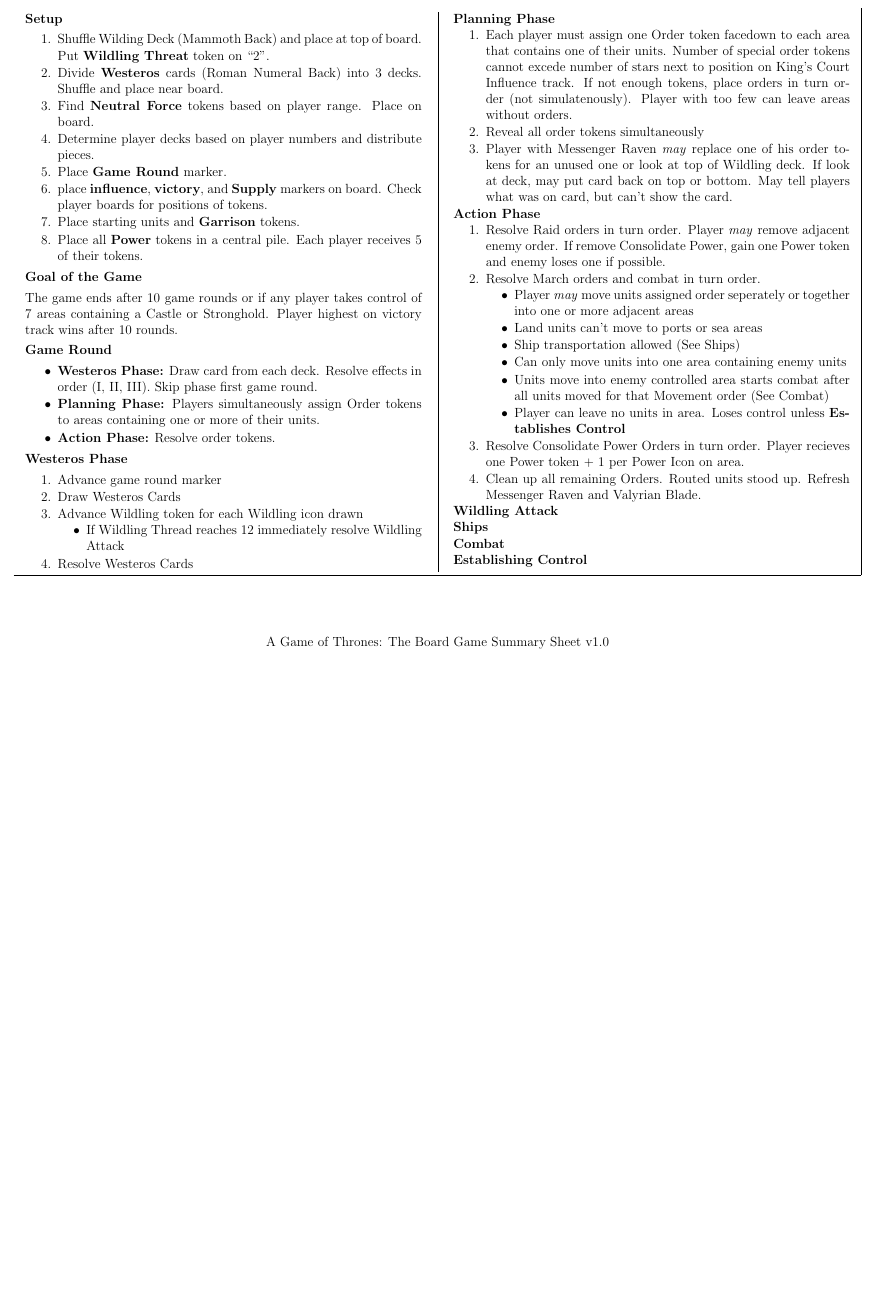
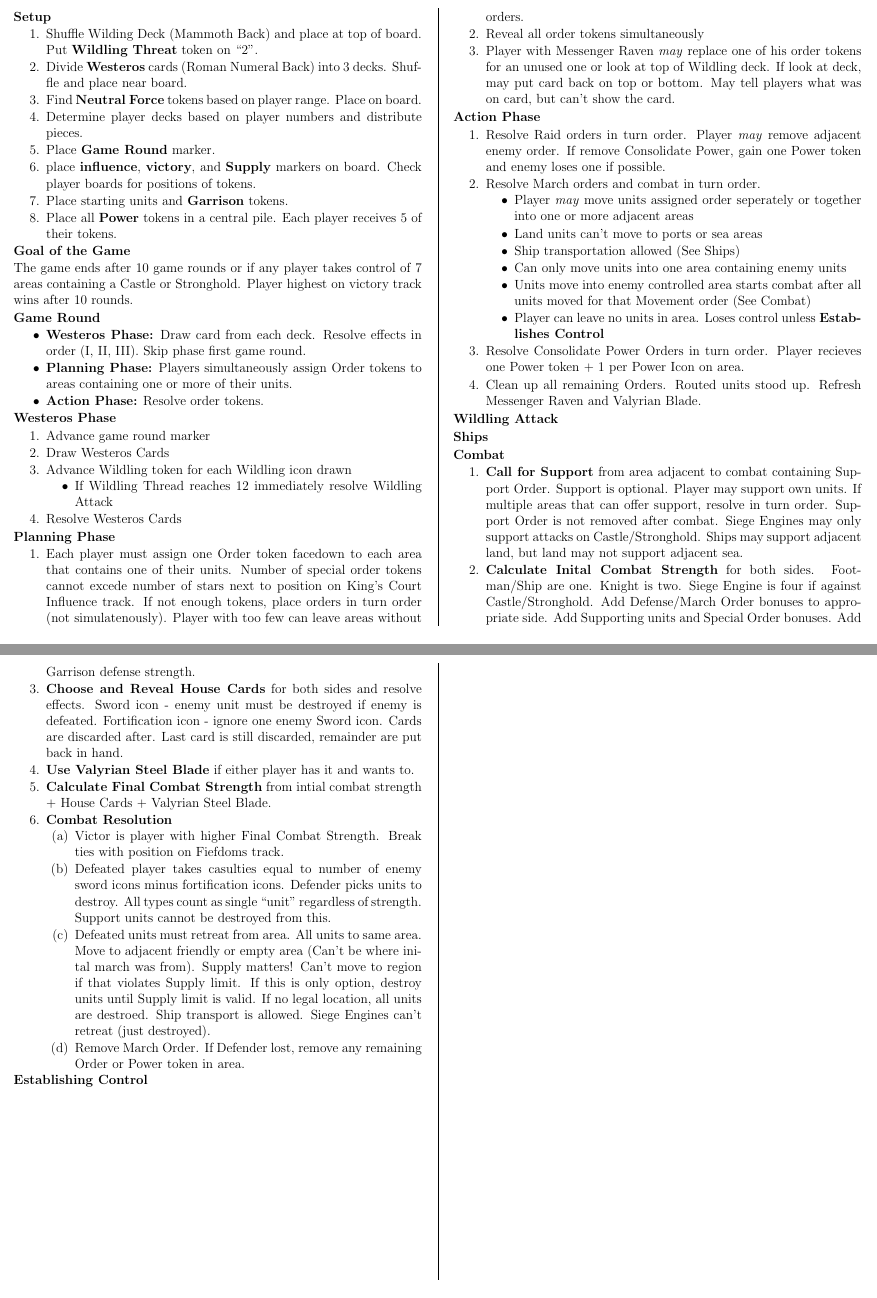
Before and after one commit to MJJoyce/GameSummarySheets, a LaTeX document (GameOfThronesTBG/GameOfThronesTBG.tex): part of the page before the commit and two parts of pages 1 and 2 of 2 after it, the two joined at a grey line, cut so that both start at the same text, the shorter picture padded with empty space. Compiled offline with pdfLaTeX.

Commit message:
Add Combat section.

```diff
--- a/GameOfThronesTBG/GameOfThronesTBG.tex
+++ b/GameOfThronesTBG/GameOfThronesTBG.tex
@@ -61,7 +61,7 @@
 {\end{itemize}}
 
 \begin{document}
-\begin{mdframed}[style = customFrame]
+%\begin{mdframed}[style = customFrame]
 \begin{multicols*}{2}
 
 \section*{Setup}
@@ -124,8 +124,22 @@
 \section*{Wildling Attack}
 \section*{Ships}
 \section*{Combat}
+\begin{enumerateCustom}
+	\item \textbf{Call for Support} from area adjacent to combat containing Support Order. Support is optional. Player may support own units. If multiple areas that can offer support, resolve in turn order. Support Order is not removed after combat. Siege Engines may only support attacks on Castle/Stronghold. Ships may support adjacent land, but land may not support adjacent sea.
+	\item \textbf{Calculate Inital Combat Strength} for both sides. Footman/Ship are one. Knight is two. Siege Engine is four if against Castle/Stronghold. Add Defense/March Order bonuses to appropriate side. Add Supporting units and Special Order bonuses. Add Garrison defense strength.
+	\item \textbf{Choose and Reveal House Cards} for both sides and resolve effects. Sword icon - enemy unit must be destroyed if enemy is defeated. Fortification icon - ignore one enemy Sword icon. Cards are discarded after. Last card is still discarded, remainder are put back in hand.
+	\item \textbf{Use Valyrian Steel Blade} if either player has it and wants to.
+	\item \textbf{Calculate Final Combat Strength} from intial combat strength + House Cards + Valyrian Steel Blade.
+	\item \textbf{Combat Resolution}
+	\begin{enumerateCustom}
+		\item Victor is player with higher Final Combat Strength. Break ties with position on Fiefdoms track.
+		\item Defeated player takes casulties equal to number of enemy sword icons minus fortification icons. Defender picks units to destroy. All types count as single ``unit'' regardless of strength. Support units cannot be destroyed from this.
+		\item Defeated units must retreat from area. All units to same area. Move to adjacent friendly or empty area (Can't be where inital march was from). Supply matters! Can't move to region if that violates Supply limit. If this is only option, destroy units until Supply limit is valid. If no legal location, all units are destroed. Ship transport is allowed. Siege Engines can't retreat (just destroyed).
+		\item Remove March Order. If Defender lost, remove any remaining Order or Power token in area.
+	\end{enumerateCustom}
+\end{enumerateCustom}
 \section*{Establishing Control}
 
 \end{multicols*}
-\end{mdframed}
+%\end{mdframed}
 \end{document}
```
Also changed, not shown: GameOfThronesTBG/GameOfThronesTBG.pdf.
